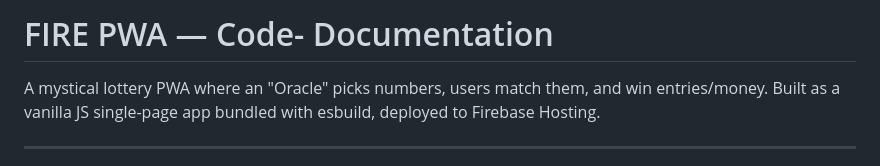
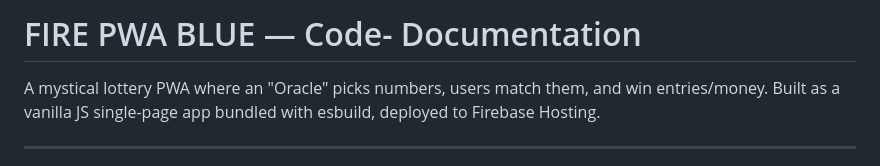
Before and after one commit to singhianand23045/FIRE, a Markdown page: README.md, the part around the change. GitHub-like rendering.

Commit message:
Update project name in README

```diff
--- a/README.md
+++ b/README.md
@@ -1,4 +1,4 @@
-# FIRE PWA — Code- Documentation
+# FIRE PWA BLUE — Code- Documentation
 
 A mystical lottery PWA where an "Oracle" picks numbers, users match them, and win entries/money. Built as a vanilla JS single-page app bundled with esbuild, deployed to Firebase Hosting.
 
```
